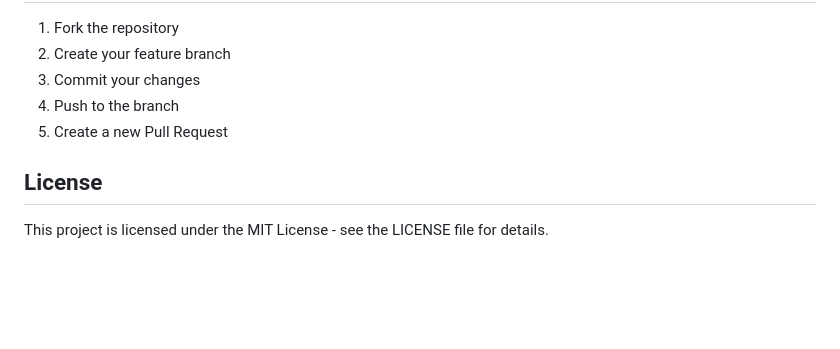
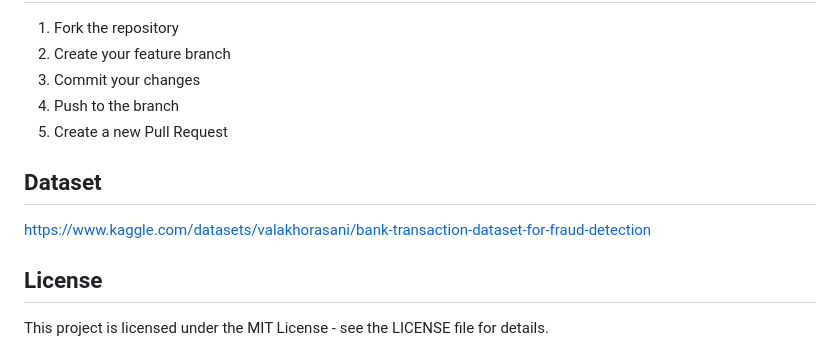
Before and after one commit to AdityaJ-2903/AI-MAVERICKS, a Markdown page: README.md, the part around the change. Rendered like a GitHub page; blank space fills up the shorter version.

Commit message:
README.md
added dataset

```diff
--- a/README.md
+++ b/README.md
@@ -145,6 +145,9 @@ python app.py
 4. Push to the branch
 5. Create a new Pull Request
 
+## Dataset
+https://www.kaggle.com/datasets/valakhorasani/bank-transaction-dataset-for-fraud-detection
+
 ## License
 
 This project is licensed under the MIT License - see the LICENSE file for details.
```
